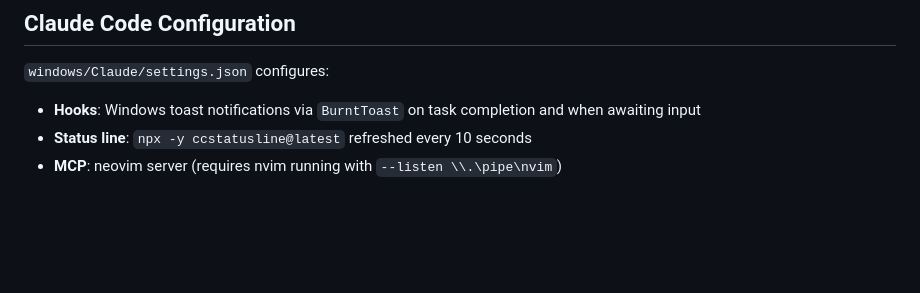
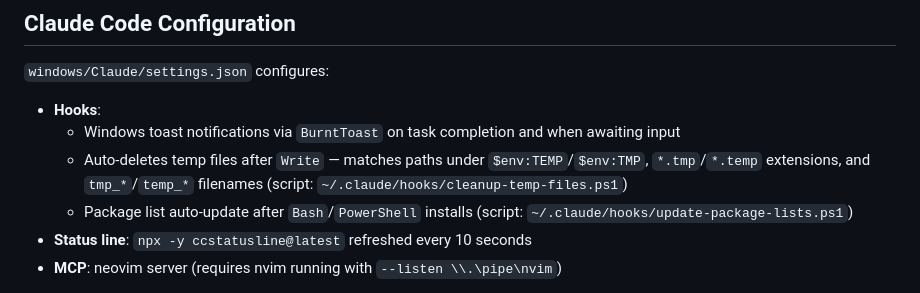
Before and after one commit to shingoo0812/dotfiles, a Markdown page: CLAUDE.md, the part around the change. Drawn GitHub-style; blank space fills up the shorter version.

Commit message:
Update CLAUDE.md to document all configured hooks
Co-Authored-By: Claude Sonnet 4.6 <noreply@anthropic.com>

```diff
--- a/CLAUDE.md
+++ b/CLAUDE.md
@@ -126,7 +126,10 @@ python agent.py --model qwen2.5
 ## Claude Code Configuration
 
 `windows/Claude/settings.json` configures:
-- **Hooks**: Windows toast notifications via `BurntToast` on task completion and when awaiting input
+- **Hooks**:
+  - Windows toast notifications via `BurntToast` on task completion and when awaiting input
+  - Auto-deletes temp files after `Write` — matches paths under `$env:TEMP`/`$env:TMP`, `*.tmp`/`*.temp` extensions, and `tmp_*`/`temp_*` filenames (script: `~/.claude/hooks/cleanup-temp-files.ps1`)
+  - Package list auto-update after `Bash`/`PowerShell` installs (script: `~/.claude/hooks/update-package-lists.ps1`)
 - **Status line**: `npx -y ccstatusline@latest` refreshed every 10 seconds
 - **MCP**: neovim server (requires nvim running with `--listen \\.\pipe\nvim`)
 
```
